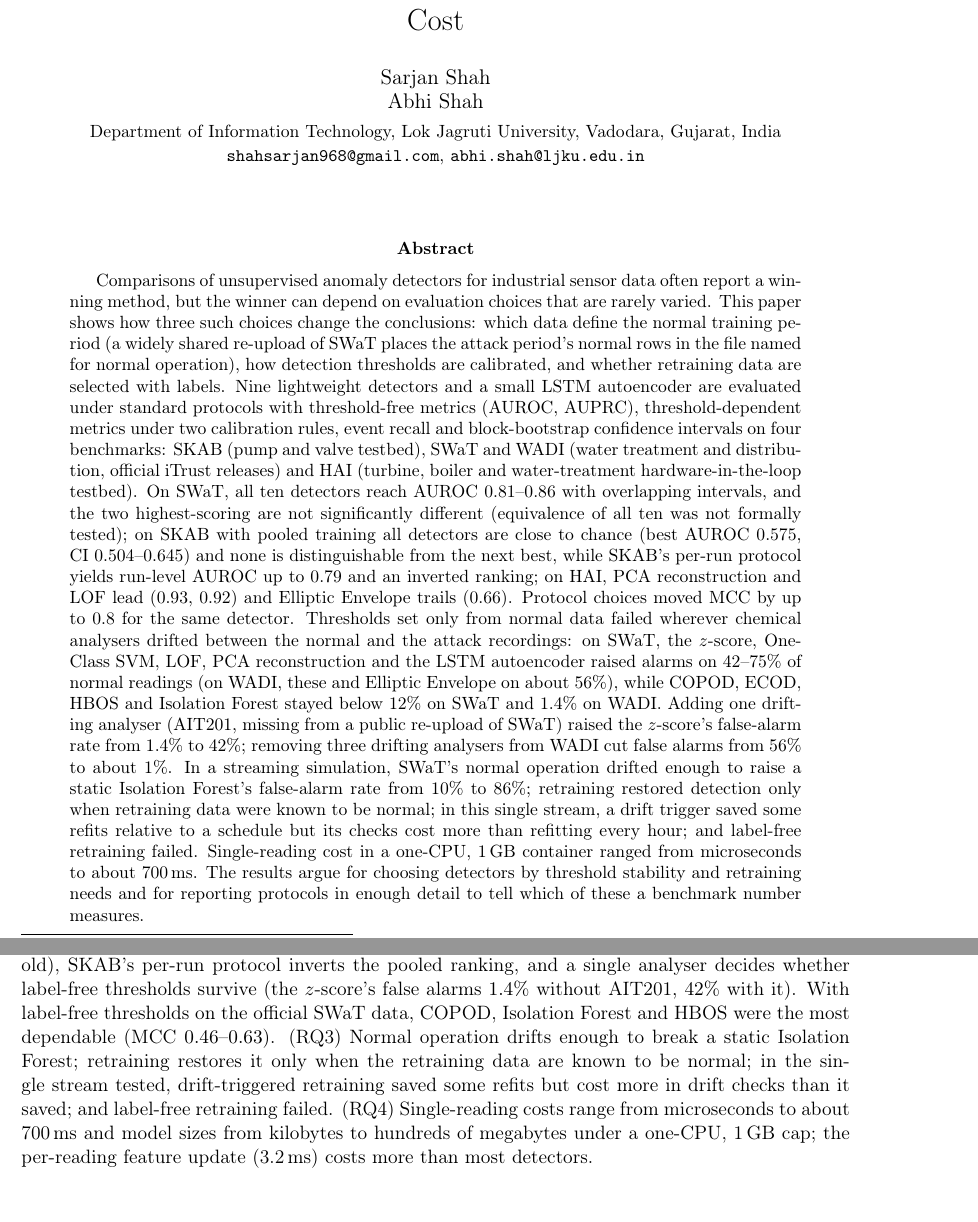
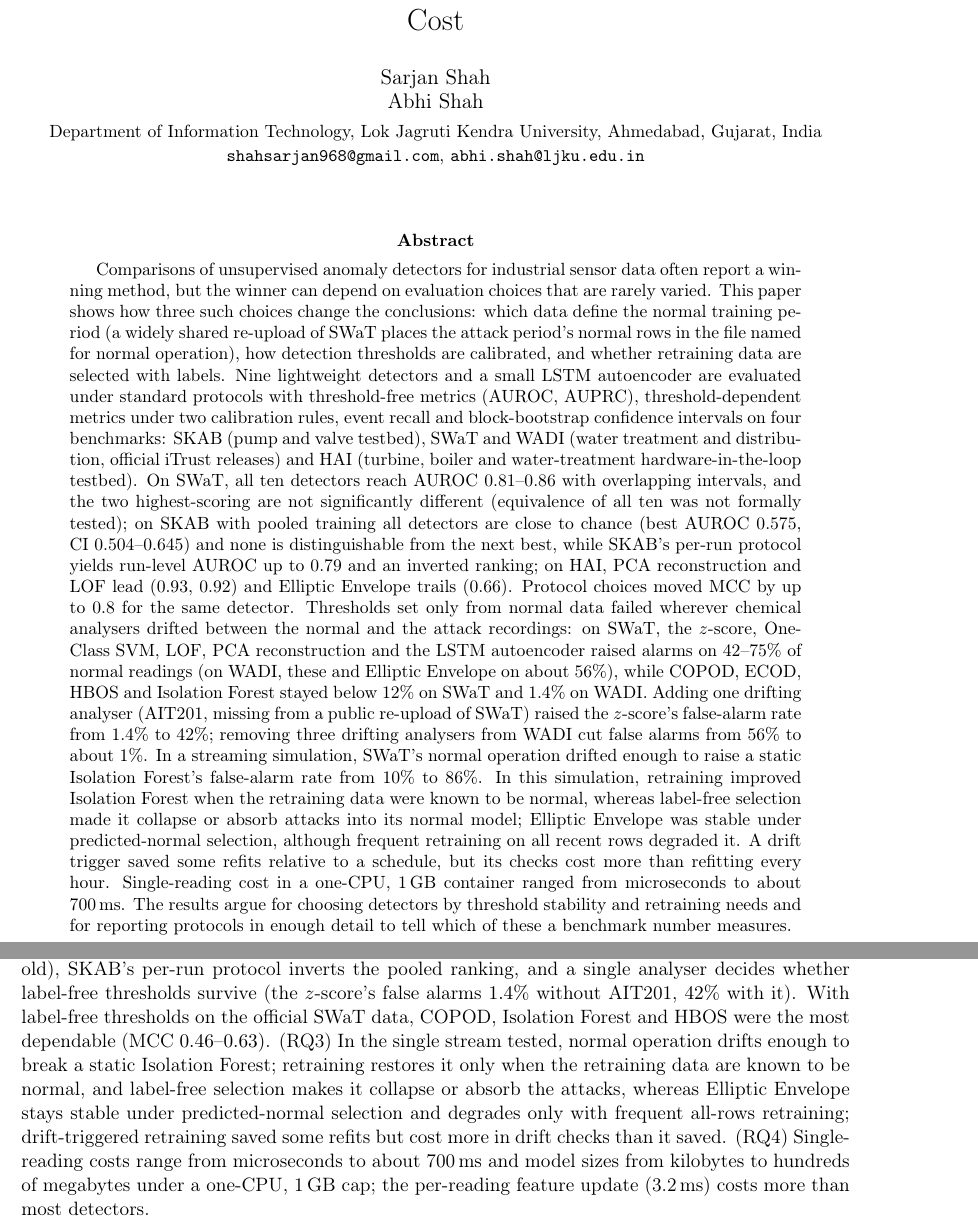
Before and after one commit to sarjanshah14/SensorGuard-Research, a LaTeX paper (paper/current/paper2_revised.tex): two parts of pages 1 and 18 of 25, joined at a grey line, cut so that both start at the same text. Compiled offline with pdfLaTeX.

Commit message:
Detector-specific retraining claim; correct affiliation to LJKU Ahmedabad
Co-Authored-By: Claude Opus 5.5 <noreply@anthropic.com>

```diff
--- a/paper/current/paper2_revised.tex
+++ b/paper/current/paper2_revised.tex
@@ -18,7 +18,7 @@
 \title{Protocol Sensitivity in Unsupervised Industrial Anomaly Detection:
 Threshold Transfer, Retraining Risk, and Inference Cost}
 \author{Sarjan Shah \and Abhi Shah\\[2pt]
-\small Department of Information Technology, Lok Jagruti University, Vadodara, Gujarat, India\\
+\small Department of Information Technology, Lok Jagruti Kendra University, Ahmedabad, Gujarat, India\\
 \small \texttt{shahsarjan968@gmail.com}, \texttt{abhi.shah@ljku.edu.in}}
 \date{}
 
@@ -55,10 +55,12 @@ missing from a public re-upload of SWaT) raised the $z$-score's false-alarm rate
 1.4\% to 42\%; removing three drifting analysers from WADI cut false alarms from 56\%
 to about 1\%. In a streaming
 simulation, SWaT's normal operation drifted enough to raise a static Isolation
-Forest's false-alarm rate from 10\% to 86\%; retraining restored detection only when
-retraining data were known to be normal; in this single stream, a drift trigger saved
-some refits relative to a schedule but its checks cost more than refitting every hour; and
-label-free retraining failed. Single-reading
+Forest's false-alarm rate from 10\% to 86\%. In this simulation, retraining improved
+Isolation Forest when the retraining data were known to be normal, whereas label-free
+selection made it collapse or absorb attacks into its normal model; Elliptic Envelope was
+stable under predicted-normal selection, although frequent retraining on all recent rows
+degraded it. A drift trigger saved some refits relative to a schedule, but its checks cost
+more than refitting every hour. Single-reading
 cost in a one-CPU, 1\,GB container ranged from microseconds to about 700\,ms. The
 results argue for choosing detectors by threshold stability and retraining needs and
 for reporting protocols in enough detail to tell which of these a benchmark number
@@ -1042,10 +1044,12 @@ the $z$-score look useless (MCC $0.18$ against $0.84$ with its own threshold), S
 per-run protocol inverts the pooled ranking, and a single analyser decides whether
 label-free thresholds survive (the $z$-score's false alarms $1.4\%$ without AIT201,
 $42\%$ with it). With label-free thresholds on the official SWaT data, COPOD, Isolation
-Forest and HBOS were the most dependable (MCC $0.46$--$0.63$). (RQ3) Normal operation drifts enough to break a static Isolation
-Forest; retraining restores it only when the retraining data are known to be
-normal; in the single stream tested, drift-triggered retraining saved some refits but
-cost more in drift checks than it saved; and label-free retraining failed. (RQ4) Single-reading costs range from
+Forest and HBOS were the most dependable (MCC $0.46$--$0.63$). (RQ3) In the single stream tested, normal operation drifts enough to break a static
+Isolation Forest; retraining restores it only when the retraining data are known to be
+normal, and label-free selection makes it collapse or absorb the attacks, whereas
+Elliptic Envelope stays stable under predicted-normal selection and degrades only with
+frequent all-rows retraining; drift-triggered retraining saved some refits but cost more
+in drift checks than it saved. (RQ4) Single-reading costs range from
 microseconds to about 700\,ms and model sizes from kilobytes to hundreds of megabytes
 under a one-CPU, 1\,GB cap; the per-reading feature update (3.2\,ms) costs more than
 most detectors.
```
Also changed, not shown: CHECKPOINT.md (+1 -1 lines), docs/DEVLOG.md (+6 -0 lines), docs/PROGRESS.md (+1 -0 lines), README.md, paper/current/Shah_IJPHM_preview_LibreOffice.pdf, 2 other files.
